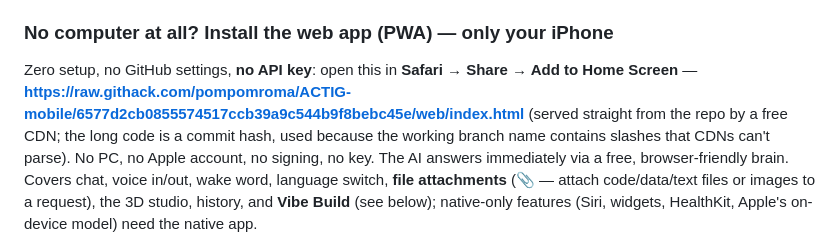
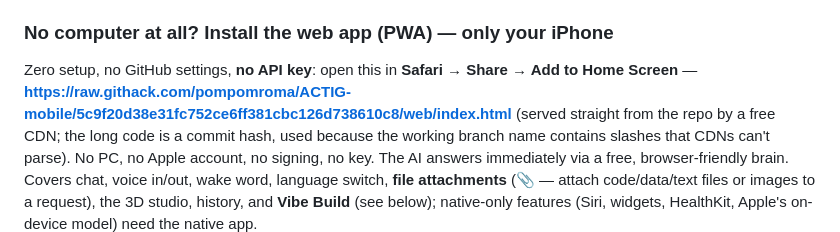
Before and after one commit to pompomroma/ACTIG-mobile, a Markdown page: README.md, the part around the change. GitHub-like rendering.

Commit message:
docs: point CDN install URL at the resumable-build build (5c9f20d)
Co-Authored-By: Claude Opus 4.8 <noreply@anthropic.com>
Claude-Session: https://claude.ai/code/session_01Us3SYcGmxypHPdiEkZK3Q6

```diff
--- a/README.md
+++ b/README.md
@@ -65,7 +65,7 @@ in the Keychain, never in source.
 
 Zero setup, no GitHub settings, **no API key**: open this in **Safari → Share →
 Add to Home Screen** —
-**https://raw.githack.com/pompomroma/ACTIG-mobile/6577d2cb0855574517ccb39a9c544b9f8bebc45e/web/index.html**
+**https://raw.githack.com/pompomroma/ACTIG-mobile/5c9f20d38e31fc752ce6ff381cbc126d738610c8/web/index.html**
 (served straight from the repo by a free CDN; the long code is a commit hash, used
 because the working branch name contains slashes that CDNs can't parse). No PC, no Apple account, no
 signing, no key. The AI answers immediately via a free, browser-friendly brain.
```
